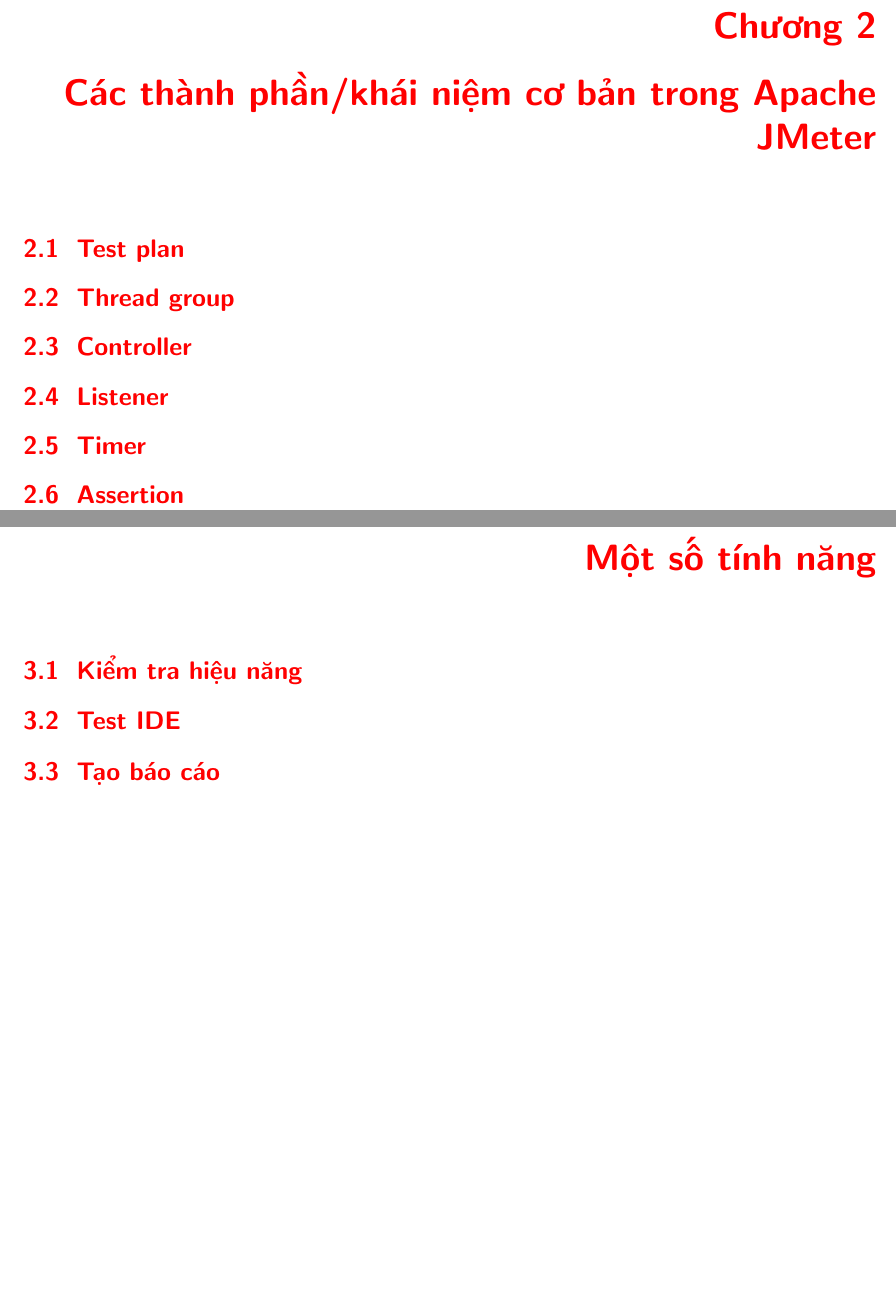
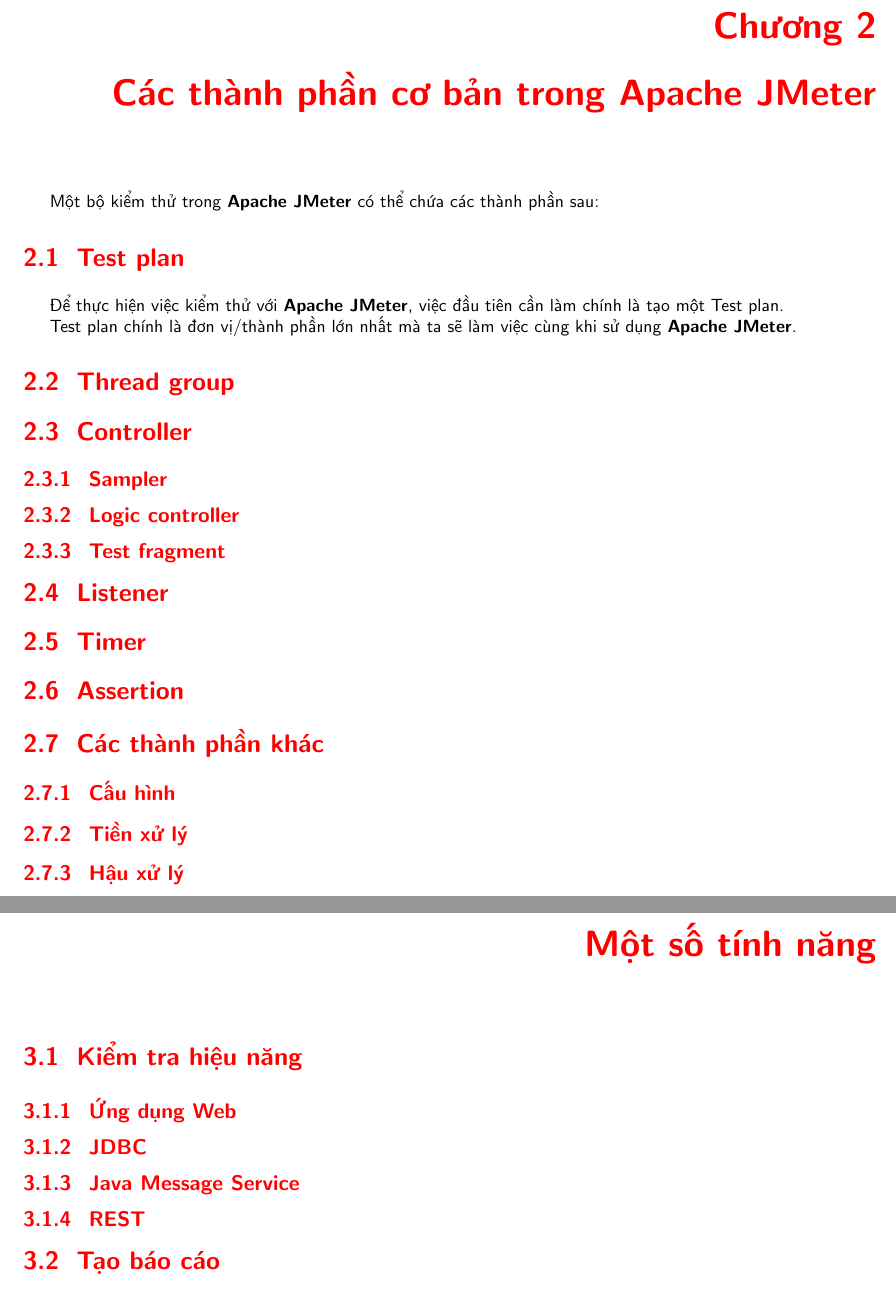
Before and after one commit to duong755/INT3117_1_2021II, a LaTeX document (jmeter.tex): two parts of pages 5 and 6 of 7, joined at a grey line, cut so that both start at the same text, the shorter picture padded with empty space. Compiled offline with pdfLaTeX.

Commit message:
Short definition for test plan

```diff
--- a/jmeter.tex
+++ b/jmeter.tex
@@ -160,13 +160,22 @@
 \end{quotation}
 \par và khởi động \jmeter{} một lần nữa.
 
-\chapter{Các thành phần/khái niệm cơ bản trong Apache JMeter}
+\chapter{Các thành phần cơ bản trong Apache JMeter}
 
+\par Một bộ kiểm thử trong \jmeter{} có thể chứa các thành phần sau:
 \section{Test plan}
+
+\par Để thực hiện việc kiểm thử với \jmeter{}, việc đầu tiên cần làm chính là tạo một Test plan.
+
+\par Test plan chính là đơn vị/thành phần lớn nhất mà ta sẽ làm việc cùng khi sử dụng \jmeter{}.
 
 \section{Thread group}
 
 \section{Controller}
+
+\subsection{Sampler}
+\subsection{Logic controller}
+\subsection{Test fragment}
 
 \section{Listener}
 
@@ -174,12 +183,23 @@
 
 \section{Assertion}
 
+\section{Các thành phần khác}
+
+\subsection{Cấu hình}
+\subsection{Tiền xử lý}
+\subsection{Hậu xử lý}
 
 \chapter{Một số tính năng}
 
 \section{Kiểm tra hiệu năng}
 
-\section{Test IDE}
+\subsection{Ứng dụng Web}
+
+\subsection{JDBC}
+
+\subsection{Java Message Service}
+
+\subsection{REST}
 
 \section{Tạo báo cáo}
 
```
